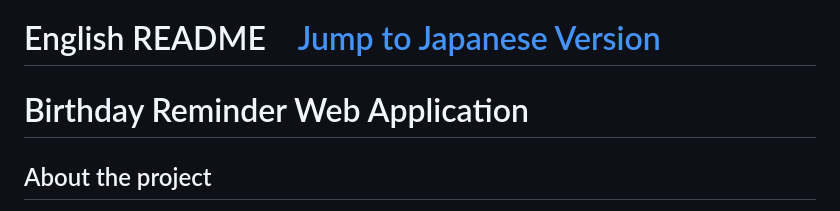
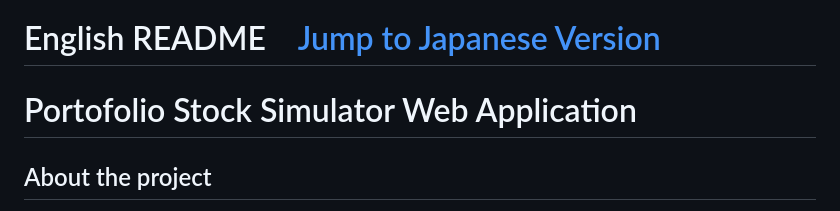
Before and after one commit to Jer-B/Python_Finance_project, a Markdown page: README.md, the part around the change. Rendered like a GitHub page.

```diff
--- a/README.md
+++ b/README.md
@@ -1,6 +1,6 @@
 # English README　[Jump to Japanese Version](#japanese)
 
-# Birthday Reminder Web Application
+# Portofolio Stock Simulator Web Application
 
 ## About the project
 
```
